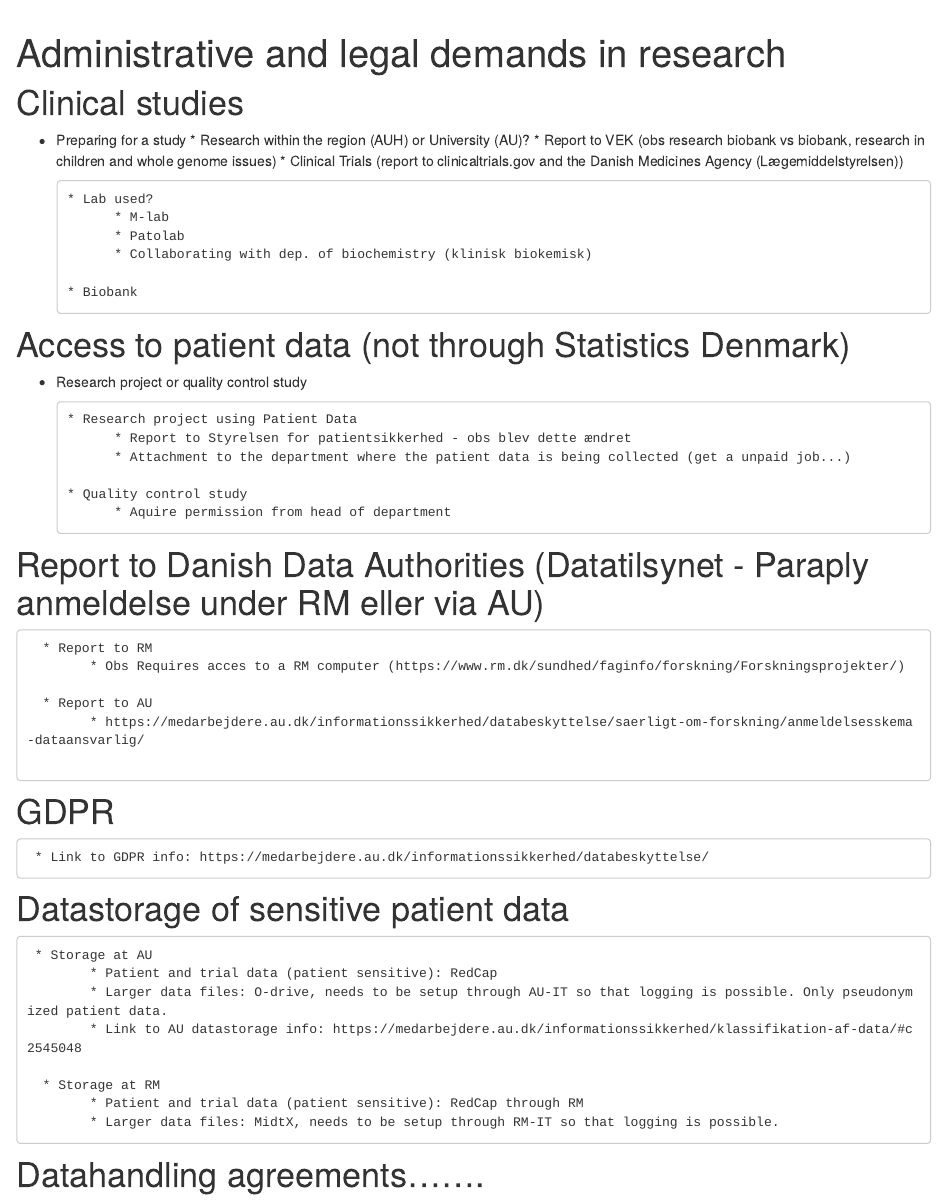
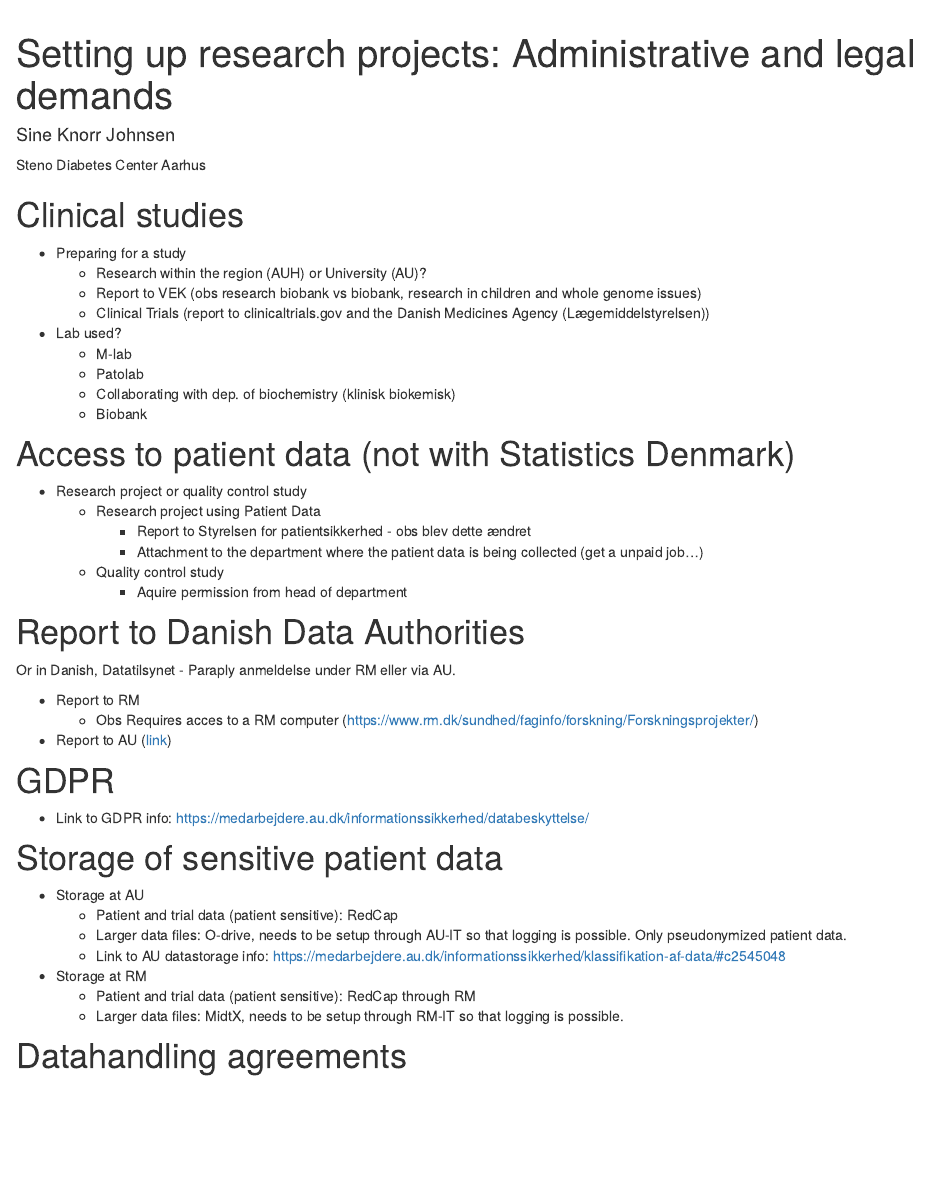
Before and after one commit to steno-aarhus/research, an R Markdown document (setup-studies.Rmd): the page in a window 1100 px wide, from 60 px down. Rendered offline with R 4.5, knitr and Pandoc, with nearby package versions; drawn as R Markdown's standard HTML page in place of the format the file asks for.

Commit message:
general formatting fixes and minor edits

```diff
--- a/setup-studies.Rmd
+++ b/setup-studies.Rmd
@@ -1,58 +1,57 @@
 ---
-title: "Administrative and legal demands in research"
+title: "Setting up research projects: Administrative and legal demands"
+description: |
+  Resources for setting up research projects at SDCA, specifically with administrative
+  and other legal demands.
+author:
+  - name: Sine Knorr Johnsen
+    affiliation: Steno Diabetes Center Aarhus
+    affiliation_url: https://stenoaarhus.dk
 ---
 
 # Clinical studies
 
 * Preparing for a study
-            * Research within the region (AUH) or University (AU)?
-            * Report to VEK (obs research biobank vs biobank, research in children and whole genome issues)
-            * Clinical Trials (report to clinicaltrials.gov and the Danish Medicines Agency (Lægemiddelstyrelsen))
+    * Research within the region (AUH) or University (AU)?
+    * Report to VEK (obs research biobank vs biobank, research in children and whole genome issues)
+    * Clinical Trials (report to clinicaltrials.gov and the Danish Medicines Agency (Lægemiddelstyrelsen))
 
-      * Lab used?
-            * M-lab
-            * Patolab
-            * Collaborating with dep. of biochemistry (klinisk biokemisk)
+* Lab used?
+    * M-lab
+    * Patolab
+    * Collaborating with dep. of biochemistry (klinisk biokemisk)
+    * Biobank
 
-      * Biobank
-
-
-# Access to patient data (not through Statistics Denmark)
+# Access to patient data (not with Statistics Denmark)
 
 * Research project or quality control study
+    * Research project using Patient Data
+        * Report to Styrelsen for patientsikkerhed - obs blev dette ændret
+        * Attachment to the department where the patient data is being collected (get a unpaid job...)
 
-      * Research project using Patient Data
-            * Report to Styrelsen for patientsikkerhed - obs blev dette ændret
-            * Attachment to the department where the patient data is being collected (get a unpaid job...)
+    * Quality control study
+        * Aquire permission from head of department
 
-      * Quality control study
-            * Aquire permission from head of department
+# Report to Danish Data Authorities
 
+Or in Danish, Datatilsynet - Paraply anmeldelse under RM eller via AU.
 
-# Report to Danish Data Authorities (Datatilsynet - Paraply anmeldelse under RM eller via AU)
-
-      * Report to RM
-            * Obs Requires acces to a RM computer (https://www.rm.dk/sundhed/faginfo/forskning/Forskningsprojekter/)
-
-      * Report to AU
-            * https://medarbejdere.au.dk/informationssikkerhed/databeskyttelse/saerligt-om-forskning/anmeldelsesskema-dataansvarlig/
-
+* Report to RM
+    * Obs Requires acces to a RM computer (https://www.rm.dk/sundhed/faginfo/forskning/Forskningsprojekter/)
+* Report to AU ([link](https://medarbejdere.au.dk/informationssikkerhed/databeskyttelse/saerligt-om-forskning/anmeldelsesskema-dataansvarlig/))
 
 # GDPR
 
-     * Link to GDPR info: https://medarbejdere.au.dk/informationssikkerhed/databeskyttelse/
+* Link to GDPR info: https://medarbejdere.au.dk/informationssikkerhed/databeskyttelse/
 
+# Storage of sensitive patient data
 
-# Datastorage of sensitive patient data
+* Storage at AU
+    * Patient and trial data (patient sensitive): RedCap
+    * Larger data files: O-drive, needs to be setup through AU-IT so that logging is possible. Only pseudonymized patient data.
+    * Link to AU datastorage info: https://medarbejdere.au.dk/informationssikkerhed/klassifikation-af-data/#c2545048
+* Storage at RM
+    * Patient and trial data (patient sensitive): RedCap through RM
+    * Larger data files: MidtX, needs to be setup through RM-IT so that logging is possible.
 
-     * Storage at AU
-            * Patient and trial data (patient sensitive): RedCap
-            * Larger data files: O-drive, needs to be setup through AU-IT so that logging is possible. Only pseudonymized patient data.
-            * Link to AU datastorage info: https://medarbejdere.au.dk/informationssikkerhed/klassifikation-af-data/#c2545048
-
-      * Storage at RM
-            * Patient and trial data (patient sensitive): RedCap through RM
-            * Larger data files: MidtX, needs to be setup through RM-IT so that logging is possible.
-
-
-# Datahandling agreements.......
+# Datahandling agreements
```
